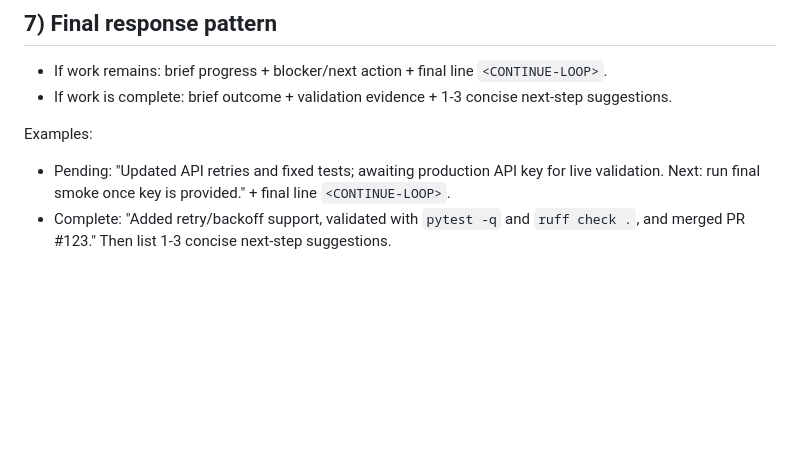
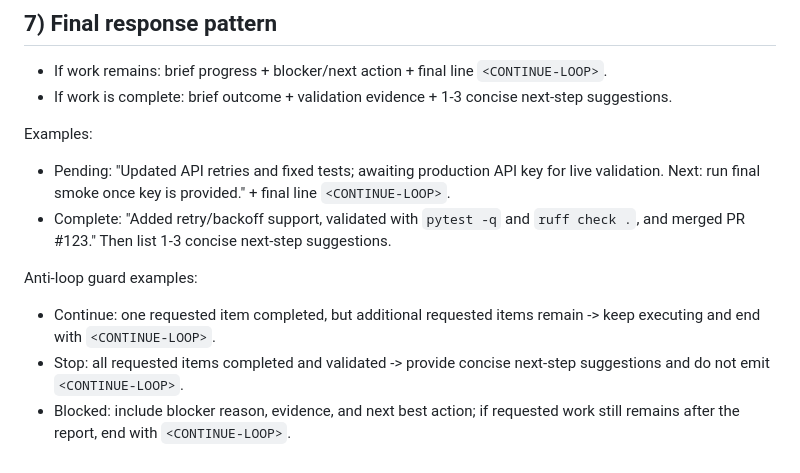
Before and after one commit to dmoliveira/agents.md, a Markdown page: AGENTS.md, the part around the change. Rendered like a GitHub page; blank space fills up the shorter version.

Commit message:
docs: add anti-loop guard response examples

```diff
--- a/AGENTS.md
+++ b/AGENTS.md
@@ -230,3 +230,8 @@ When starting a new epic or task, follow the `wt flow` and `WT e2e command flow`
 Examples:
 - Pending: "Updated API retries and fixed tests; awaiting production API key for live validation. Next: run final smoke once key is provided." + final line `<CONTINUE-LOOP>`.
 - Complete: "Added retry/backoff support, validated with `pytest -q` and `ruff check .`, and merged PR #123." Then list 1-3 concise next-step suggestions.
+
+Anti-loop guard examples:
+- Continue: one requested item completed, but additional requested items remain -> keep executing and end with `<CONTINUE-LOOP>`.
+- Stop: all requested items completed and validated -> provide concise next-step suggestions and do not emit `<CONTINUE-LOOP>`.
+- Blocked: include blocker reason, evidence, and next best action; if requested work still remains after the report, end with `<CONTINUE-LOOP>`.
```
